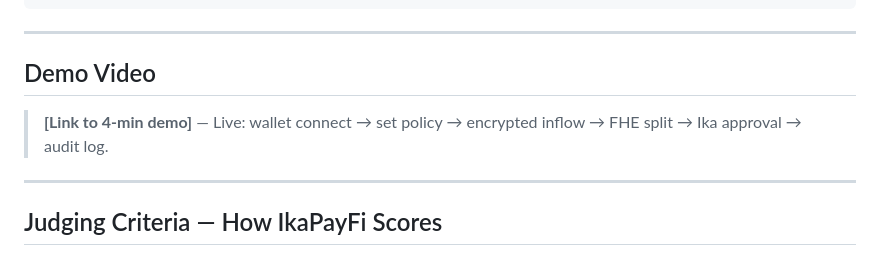
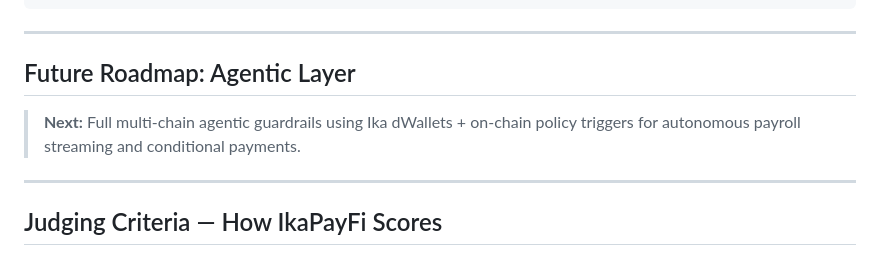
Before and after one commit to Stella112/IkaPayFi, a Markdown page: README.md, the part around the change. Drawn GitHub-style.

Commit message:
docs: swap demo video placeholder for future roadmap agents section

```diff
--- a/README.md
+++ b/README.md
@@ -251,9 +251,9 @@ docs/
 
 ---
 
-## Demo Video
+## Future Roadmap: Agentic Layer
 
-> **[Link to 4-min demo]** — Live: wallet connect → set policy → encrypted inflow → FHE split → Ika approval → audit log.
+> **Next:** Full multi-chain agentic guardrails using Ika dWallets + on-chain policy triggers for autonomous payroll streaming and conditional payments.
 
 ---
 
```
